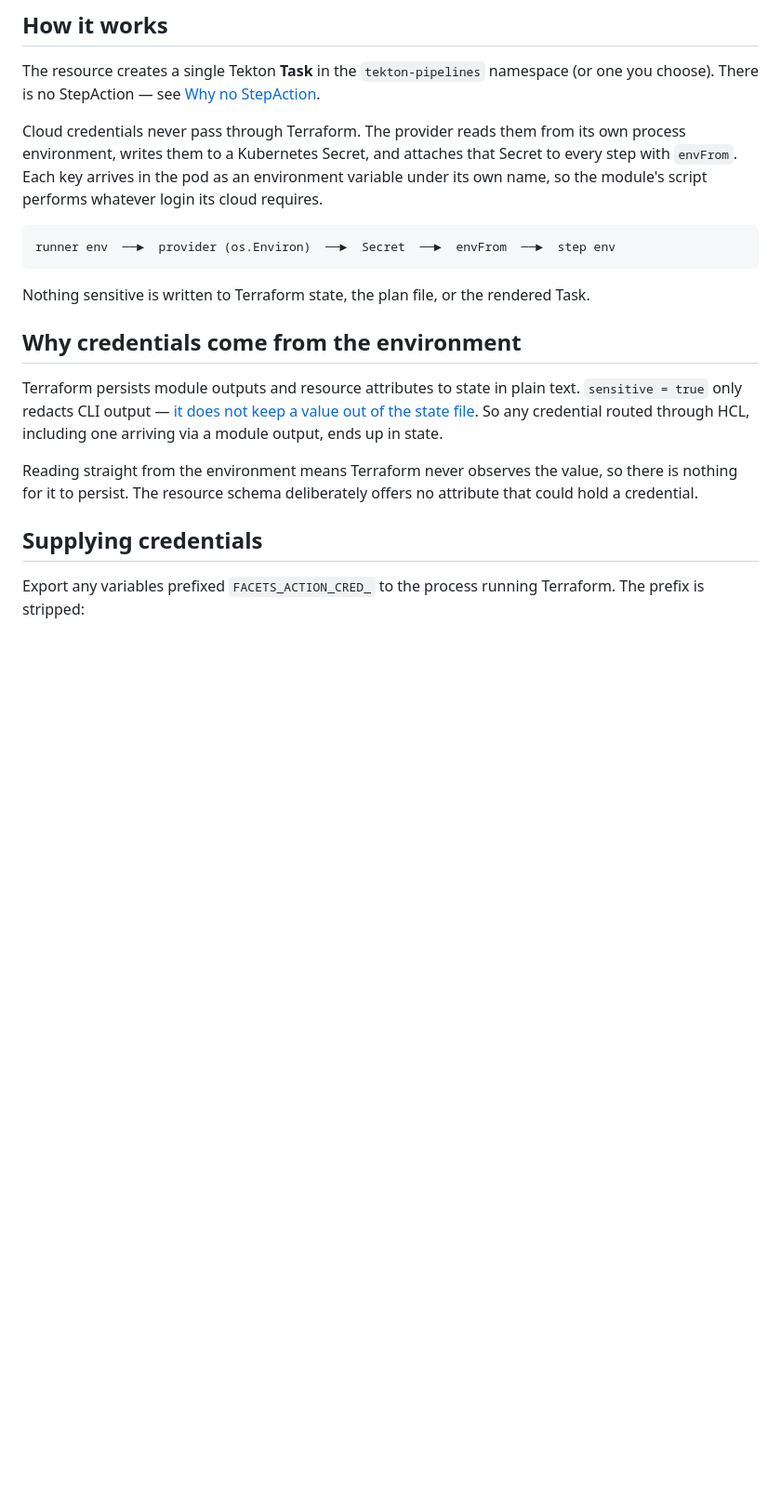
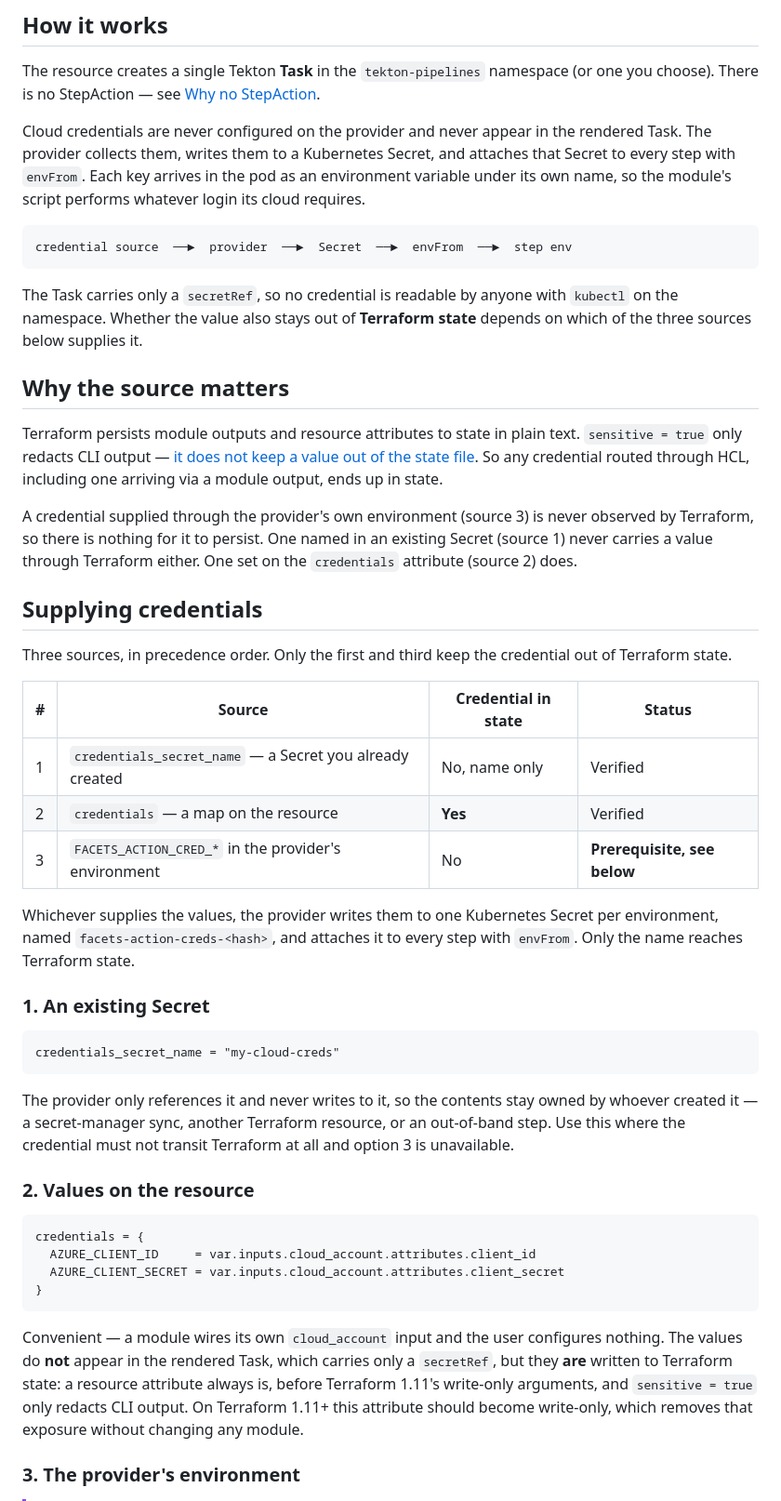
Before and after one commit to Facets-cloud/terraform-provider-facets, a Markdown page: docs/resources/actions.md, the part around one of its changes. Shown at 93% size. Drawn GitHub-style; blank space fills up the shorter version.

Commit message:
docs: State the prerequisite on the environment credential source
The docs described FACETS_ACTION_CRED_* as if it were usable, and claimed
credentials never pass through Terraform. Both overstated what shipped.

On a Facets control plane the Terraform runner's environment is a fixed set;
arbitrary variables reach it only through cluster-scoped run configuration
that the raptor CLI does not expose. Nothing in this repo can set them, and
that path has never been exercised against a live control plane. It is now
marked as a prerequisite rather than an option.

The blanket "nothing sensitive is written to Terraform state" was also wrong
once the credentials attribute existed: a resource attribute is always
persisted before Terraform 1.11's write-only arguments, and sensitive = true
only redacts CLI output. The three sources are now tabulated with what each
one does and does not keep out of state, and which have actually been run.

What holds for all three is unchanged and is stated separately: the rendered
Task carries only a secretRef.

Co-Authored-By: Claude Opus 5 (1M context) <noreply@anthropic.com>

````diff
--- a/docs/resources/actions.md
+++ b/docs/resources/actions.md
@@ -6,20 +6,50 @@ Manages a Tekton Task for a Facets action, for any cloud or none.
 
 The resource creates a single Tekton **Task** in the `tekton-pipelines` namespace (or one you choose). There is no StepAction — see [Why no StepAction](#why-no-stepaction).
 
-Cloud credentials never pass through Terraform. The provider reads them from its own process environment, writes them to a Kubernetes Secret, and attaches that Secret to every step with `envFrom`. Each key arrives in the pod as an environment variable under its own name, so the module's script performs whatever login its cloud requires.
+Cloud credentials are never configured on the provider and never appear in the rendered Task. The provider collects them, writes them to a Kubernetes Secret, and attaches that Secret to every step with `envFrom`. Each key arrives in the pod as an environment variable under its own name, so the module's script performs whatever login its cloud requires.
 
 ```
-runner env  ──►  provider (os.Environ)  ──►  Secret  ──►  envFrom  ──►  step env
+credential source  ──►  provider  ──►  Secret  ──►  envFrom  ──►  step env
 ```
 
-Nothing sensitive is written to Terraform state, the plan file, or the rendered Task.
+The Task carries only a `secretRef`, so no credential is readable by anyone with `kubectl` on the namespace. Whether the value also stays out of **Terraform state** depends on which of the three sources below supplies it.
 
-## Why credentials come from the environment
+## Why the source matters
 
 Terraform persists module outputs and resource attributes to state in plain text. `sensitive = true` only redacts CLI output — [it does not keep a value out of the state file](https://developer.hashicorp.com/terraform/language/state/sensitive-data). So any credential routed through HCL, including one arriving via a module output, ends up in state.
 
-Reading straight from the environment means Terraform never observes the value, so there is nothing for it to persist. The resource schema deliberately offers no attribute that could hold a credential.
+A credential supplied through the provider's own environment (source 3) is never observed by Terraform, so there is nothing for it to persist. One named in an existing Secret (source 1) never carries a value through Terraform either. One set on the `credentials` attribute (source 2) does.
 
 ## Supplying credentials
 
-Export any variables prefixed `FACETS_ACTION_CRED_` to the process running Terraform. The prefix is stripped:
+Three sources, in precedence order. Only the first and third keep the credential out of Terraform state.
+
+| # | Source | Credential in state | Status |
+|---|---|---|---|
+| 1 | `credentials_secret_name` — a Secret you already created | No, name only | Verified |
+| 2 | `credentials` — a map on the resource | **Yes** | Verified |
+| 3 | `FACETS_ACTION_CRED_*` in the provider's environment | No | **Prerequisite, see below** |
+
+Whichever supplies the values, the provider writes them to one Kubernetes Secret per environment, named `facets-action-creds-<hash>`, and attaches it to every step with `envFrom`. Only the name reaches Terraform state.
+
+### 1. An existing Secret
+
+```hcl
+credentials_secret_name = "my-cloud-creds"
+```
+
+The provider only references it and never writes to it, so the contents stay owned by whoever created it — a secret-manager sync, another Terraform resource, or an out-of-band step. Use this where the credential must not transit Terraform at all and option 3 is unavailable.
+
+### 2. Values on the resource
+
+```hcl
+credentials = {
+  AZURE_CLIENT_ID     = var.inputs.cloud_account.attributes.client_id
+  AZURE_CLIENT_SECRET = var.inputs.cloud_account.attributes.client_secret
+}
+```
+
+Convenient — a module wires its own `cloud_account` input and the user configures nothing. The values do **not** appear in the rendered Task, which carries only a `secretRef`, but they **are** written to Terraform state: a resource attribute always is, before Terraform 1.11's write-only arguments, and `sensitive = true` only redacts CLI output. On Terraform 1.11+ this attribute should become write-only, which removes that exposure without changing any module.
+
+### 3. The provider's environment
+
````
Also changed, not shown: other parts of docs/resources/actions.md (+10 -2 lines), CHANGELOG.md (+5 -1 lines).
